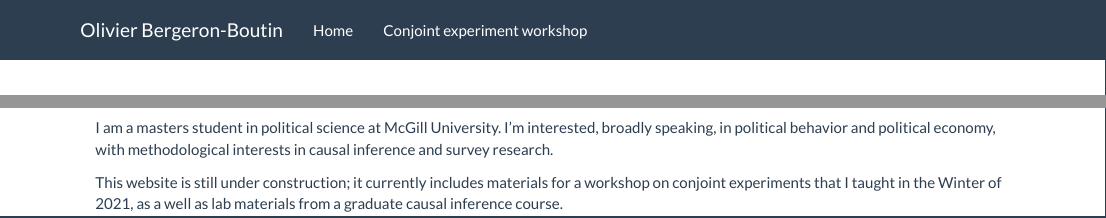
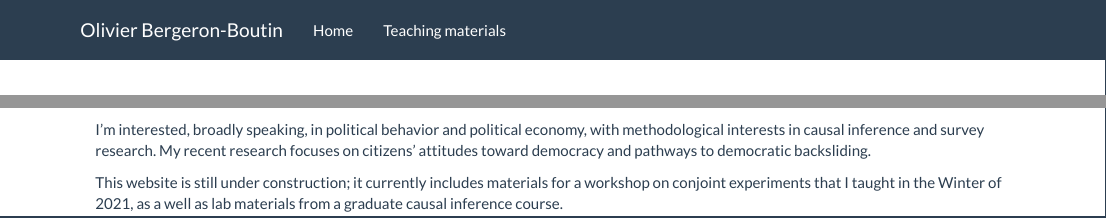
Before and after one commit to obbergeron/aka09.github.io, an R Markdown document (index.Rmd): the page in a window 1100 px wide, from its top, and a second part further down, joined at a grey line. Rendered offline with R 4.5, knitr and Pandoc, with nearby package versions.

Commit message:
website update

```diff
--- a/_site.yml
+++ b/_site.yml
@@ -7,7 +7,7 @@ navbar:
   left:
     - text: "Home"
       href: index.html
-    - text: "Conjoint experiment workshop"
+    - text: "Teaching materials"
       href: teaching.html
 
 output_dir: "."
--- a/index.Rmd
+++ b/index.Rmd
@@ -2,4 +2,3 @@
 title: "Welcome to my website!"
 ---
 
-I am a masters student in political science at McGill University. I'm interested, broadly speaking, in political behavior and political economy, with methodological interests in causal inference and survey research.
@@ -6,2 +9,3 @@ I am a masters student in political science at McGill University. I'm interested
+I'm interested, broadly speaking, in political behavior and political economy, with methodological interests in causal inference and survey research. My recent research focuses on citizens' attitudes toward democracy and pathways to democratic backsliding.
 
 This website is still under construction; it currently includes materials for a workshop on conjoint experiments that I taught in the Winter of 2021, as a well as lab materials from a graduate causal inference course.
```
Also changed, not shown: BPM.html, about.html, index.html, teaching.html, team_performance.html, index.Rmd (4 more changed lines), 1 other file.
